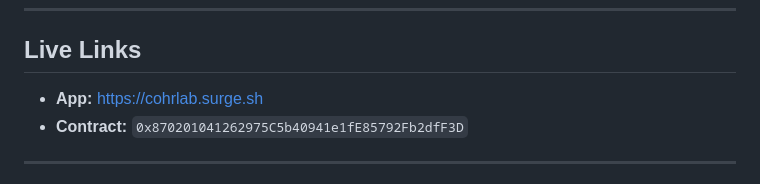
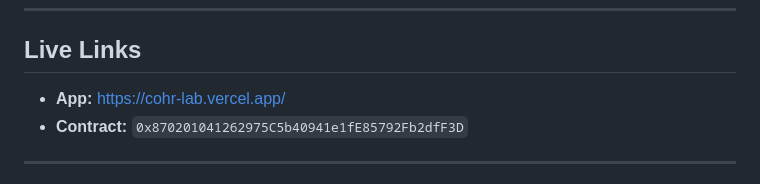
Before and after one commit to zrt219/Cohr-Lab, a Markdown page: cohr-lab-case-study.md, the part around one of its changes. Rendered like a GitHub page.

Commit message:
Change app link and update header emoji
Updated the case study document to reflect new app URL.

```diff
--- a/cohr-lab-case-study.md
+++ b/cohr-lab-case-study.md
@@ -654,7 +654,7 @@ This makes it a strong demonstration of both **Solidity engineering discipline**
 
 ## Live Links
 
-- **App:** https://cohrlab.surge.sh
+- **App:** https://cohr-lab.vercel.app/
 - **Contract:** `0x870201041262975C5b40941e1fE85792Fb2dfF3D`
 
 ---
```
Also changed, not shown: other parts of cohr-lab-case-study.md (+1 -1 lines).
